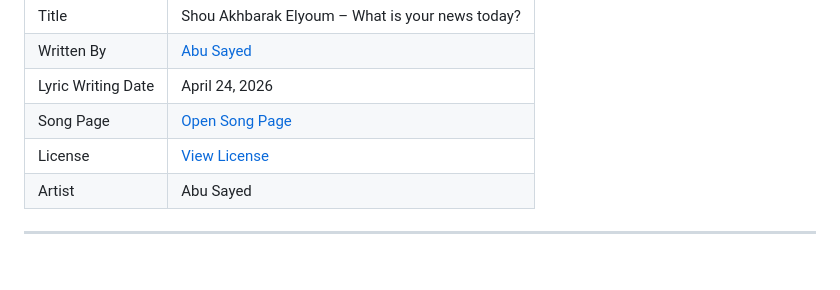
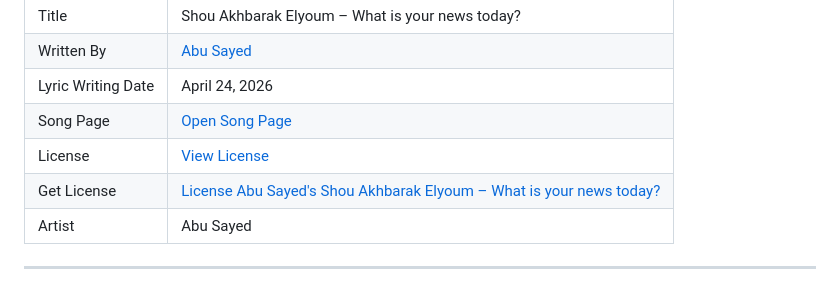
Before and after one commit to ImAbuSayed/shou-akhbarak-elyoum-what-is-your-news-today, a Markdown page: README.md, the part around the change. Rendered like a GitHub page.

Commit message:
docs: update public README

```diff
--- a/README.md
+++ b/README.md
@@ -13,6 +13,7 @@
 | Lyric Writing Date | April 24, 2026 |
 | Song Page | [Open Song Page](https://imabusayed.github.io/shou-akhbarak-elyoum-what-is-your-news-today/) |
 | License | [View License](./LICENSE.md) |
+| Get License | [License Abu Sayed's Shou Akhbarak Elyoum – What is your news today?](https://music.abusayed.com.bd/Licensing/) |
 | Artist | Abu Sayed |
 
 ---
```
